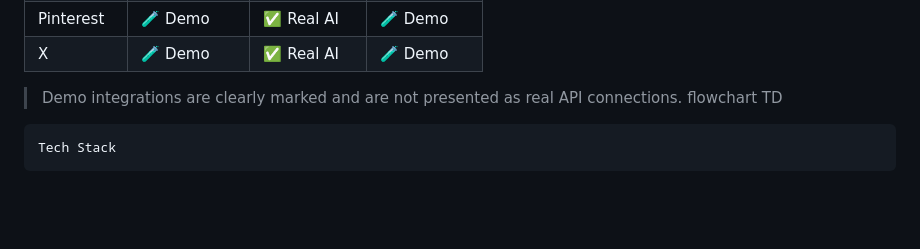
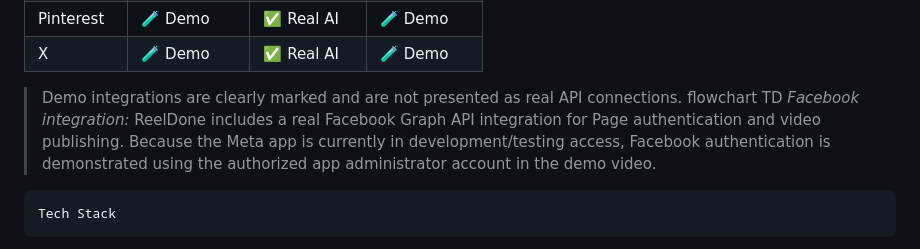
Before and after one commit to aasthaoct7-pixel/REELDONE, a Markdown page: README.md, the part around the change. GitHub-like rendering; blank space fills up the shorter version.

Commit message:
Clarify Facebook integration testing access
Document the real Facebook Graph API integration and explain the current Meta development-mode testing limitation.

```diff
--- a/README.md
+++ b/README.md
@@ -99,7 +99,8 @@ ReelDone uses a real Facebook integration for publishing. Other platforms are cu
 
 > Demo integrations are clearly marked and are not presented as real API connections.
 >flowchart TD
-
+*Facebook integration:* ReelDone includes a real Facebook Graph API integration for Page authentication and video publishing. Because the Meta app is currently in development/testing access, Facebook authentication is demonstrated using the authorized app administrator account in the demo video.
+>
     Tech Stack
 Frontend
 •HTML5
```
